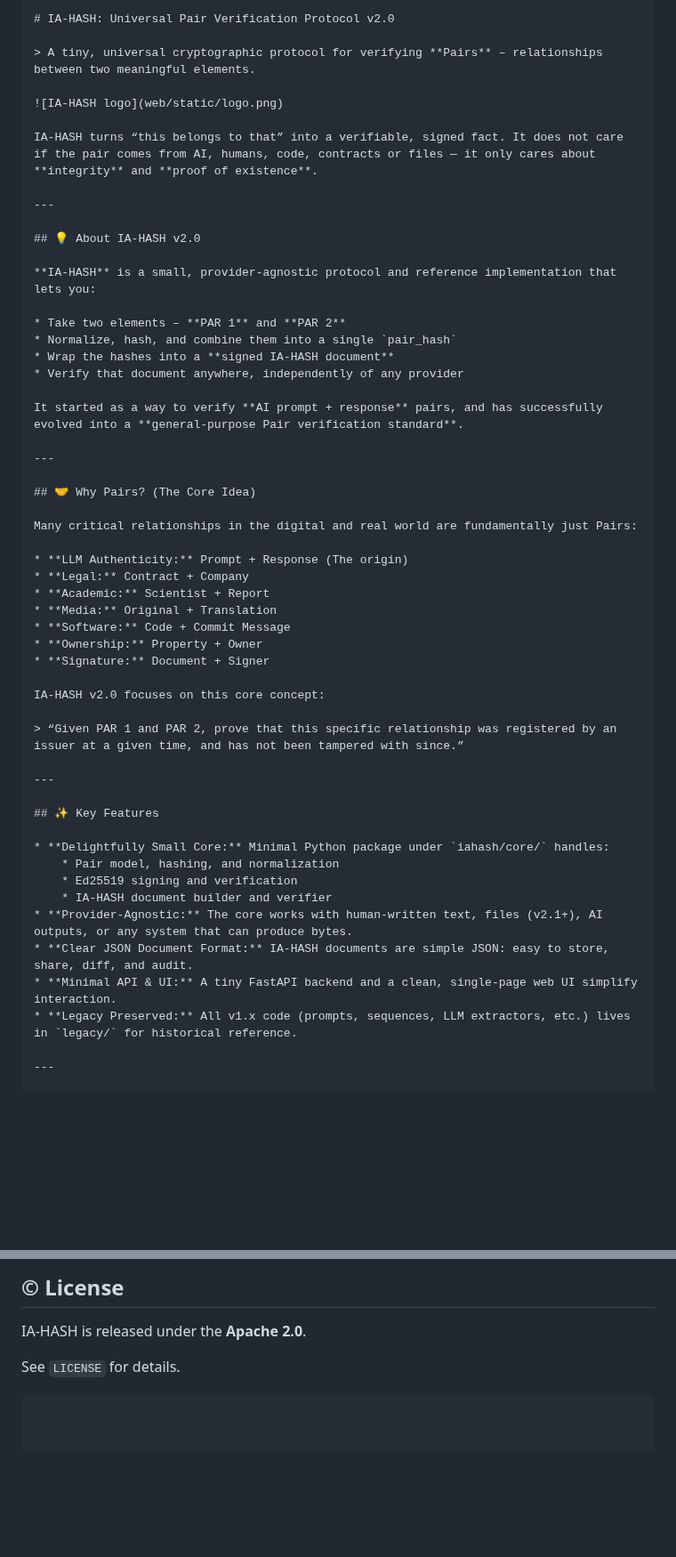
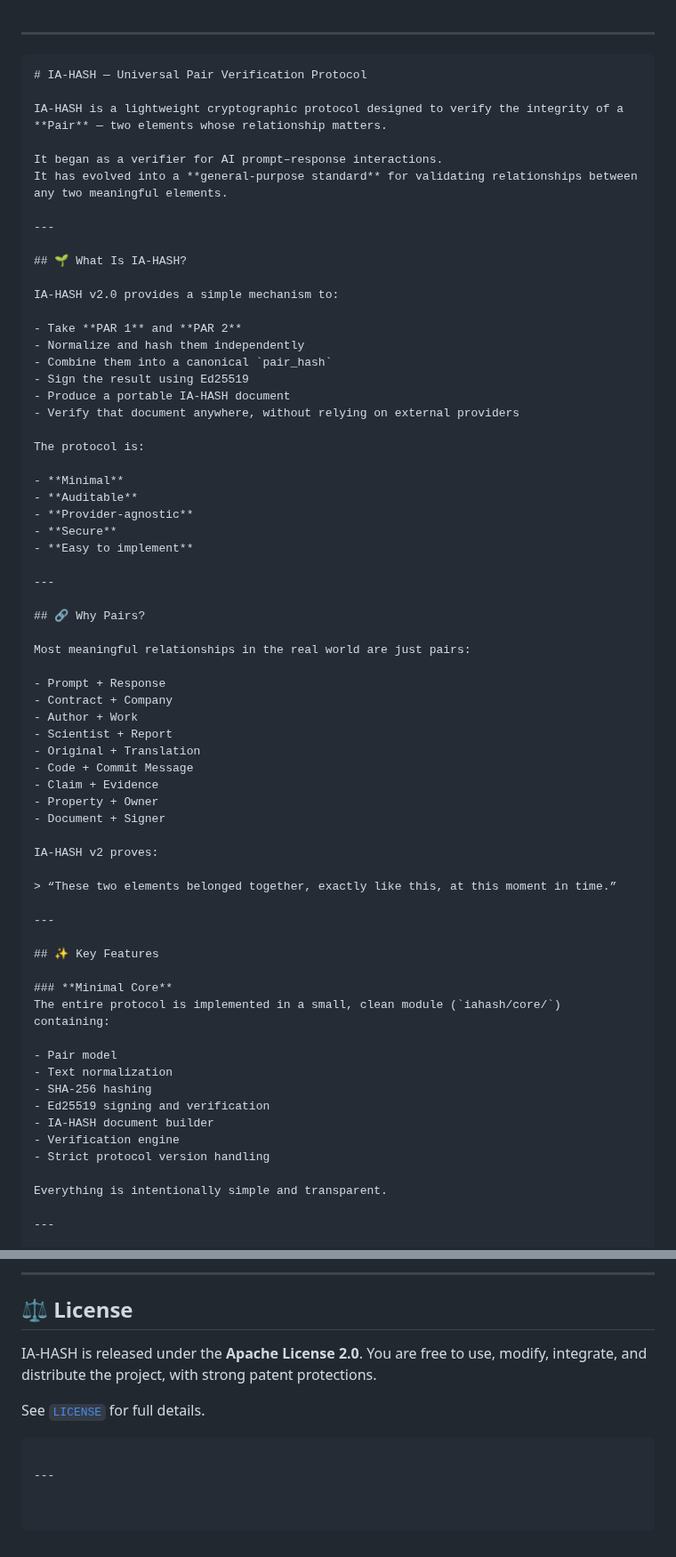
Before and after one commit to IAHASH/iahash, a Markdown page: README.md, 2 parts joined by grey strips. Shown at 89% size. Drawn GitHub-style; blank space fills up the shorter version.

`````diff
--- a/README.md
+++ b/README.md
@@ -1,56 +1,71 @@
-
-````markdown
-# IA-HASH: Universal Pair Verification Protocol v2.0
-
-> A tiny, universal cryptographic protocol for verifying **Pairs** – relationships between two meaningful elements.
-
-![IA-HASH logo](web/static/logo.png)
-
-IA-HASH turns “this belongs to that” into a verifiable, signed fact. It does not care if the pair comes from AI, humans, code, contracts or files — it only cares about **integrity** and **proof of existence**.
 
 ---
 
-## 💡 About IA-HASH v2.0
+```md
+# IA-HASH — Universal Pair Verification Protocol
 
-**IA-HASH** is a small, provider-agnostic protocol and reference implementation that lets you:
+IA-HASH is a lightweight cryptographic protocol designed to verify the integrity of a **Pair** — two elements whose relationship matters.
 
-* Take two elements – **PAR 1** and **PAR 2**
-* Normalize, hash, and combine them into a single `pair_hash`
-* Wrap the hashes into a **signed IA-HASH document**
-* Verify that document anywhere, independently of any provider
-
-It started as a way to verify **AI prompt + response** pairs, and has successfully evolved into a **general-purpose Pair verification standard**.
+It began as a verifier for AI prompt–response interactions.
+It has evolved into a **general-purpose standard** for validating relationships between any two meaningful elements.
 
 ---
 
-## 🤝 Why Pairs? (The Core Idea)
+## 🌱 What Is IA-HASH?
 
-Many critical relationships in the digital and real world are fundamentally just Pairs:
+IA-HASH v2.0 provides a simple mechanism to:
 
-* **LLM Authenticity:** Prompt + Response (The origin)
-* **Legal:** Contract + Company
-* **Academic:** Scientist + Report
-* **Media:** Original + Translation
-* **Software:** Code + Commit Message
-* **Ownership:** Property + Owner
-* **Signature:** Document + Signer
+- Take **PAR 1** and **PAR 2**
+- Normalize and hash them independently
+- Combine them into a canonical `pair_hash`
+- Sign the result using Ed25519
+- Produce a portable IA-HASH document
+- Verify that document anywhere, without relying on external providers
 
-IA-HASH v2.0 focuses on this core concept:
+The protocol is:
 
-> “Given PAR 1 and PAR 2, prove that this specific relationship was registered by an issuer at a given time, and has not been tampered with since.”
+- **Minimal**
+- **Auditable**
+- **Provider-agnostic**
+- **Secure**
+- **Easy to implement**
+
+---
+
+## 🔗 Why Pairs?
+
+Most meaningful relationships in the real world are just pairs:
+
+- Prompt + Response
+- Contract + Company
+- Author + Work
+- Scientist + Report
+- Original + Translation
+- Code + Commit Message
+- Claim + Evidence
+- Property + Owner
+- Document + Signer
+
+IA-HASH v2 proves:
+
+> “These two elements belonged together, exactly like this, at this moment in time.”
 
 ---
 
 ## ✨ Key Features
 
-* **Delightfully Small Core:** Minimal Python package under `iahash/core/` handles:
-    * Pair model, hashing, and normalization
-    * Ed25519 signing and verification
-    * IA-HASH document builder and verifier
-* **Provider-Agnostic:** The core works with human-written text, files (v2.1+), AI outputs, or any system that can produce bytes.
-* **Clear JSON Document Format:** IA-HASH documents are simple JSON: easy to store, share, diff, and audit.
-* **Minimal API & UI:** A tiny FastAPI backend and a clean, single-page web UI simplify interaction.
-* **Legacy Preserved:** All v1.x code (prompts, sequences, LLM extractors, etc.) lives in `legacy/` for historical reference.
+### **Minimal Core**
+The entire protocol is implemented in a small, clean module (`iahash/core/`) containing:
+
+- Pair model
+- Text normalization
+- SHA-256 hashing
+- Ed25519 signing and verification
+- IA-HASH document builder
+- Verification engine
+- Strict protocol version handling
+
+Everything is intentionally simple and transparent.
 
 ---
 
@@ -191,8 +255,13 @@ Contributions are welcome\! ✨
 
-## © License
+---
 
-IA-HASH is released under the **Apache 2.0**.
+## ⚖ License
 
-See `LICENSE` for details.
+IA-HASH is released under the **Apache License 2.0**.
+You are free to use, modify, integrate, and distribute the project, with strong patent protections.
+
+See [`LICENSE`](./LICENSE) for full details.
 
 ```
+
+---
`````
Also changed, not shown: other parts of README.md (+121 -72 lines).
